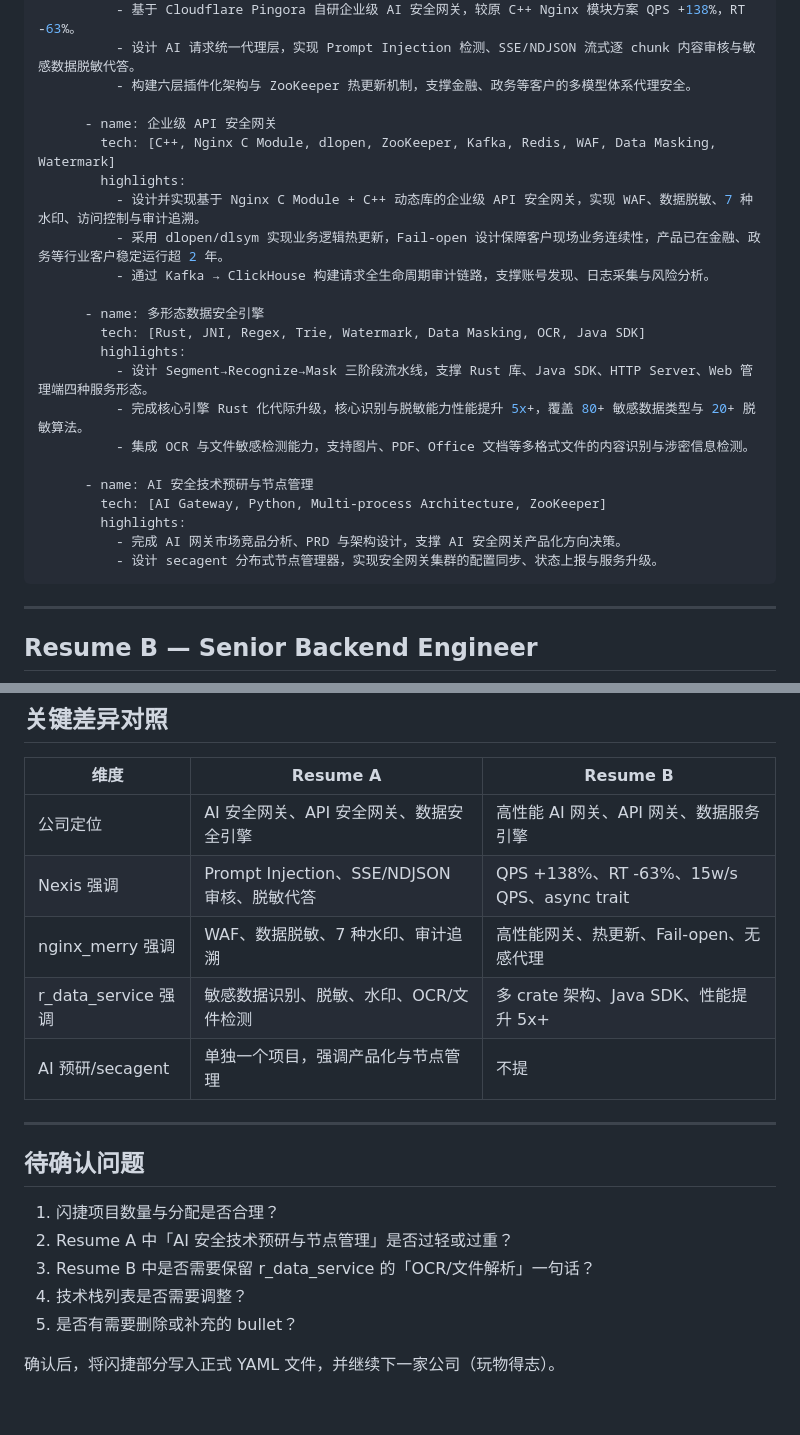
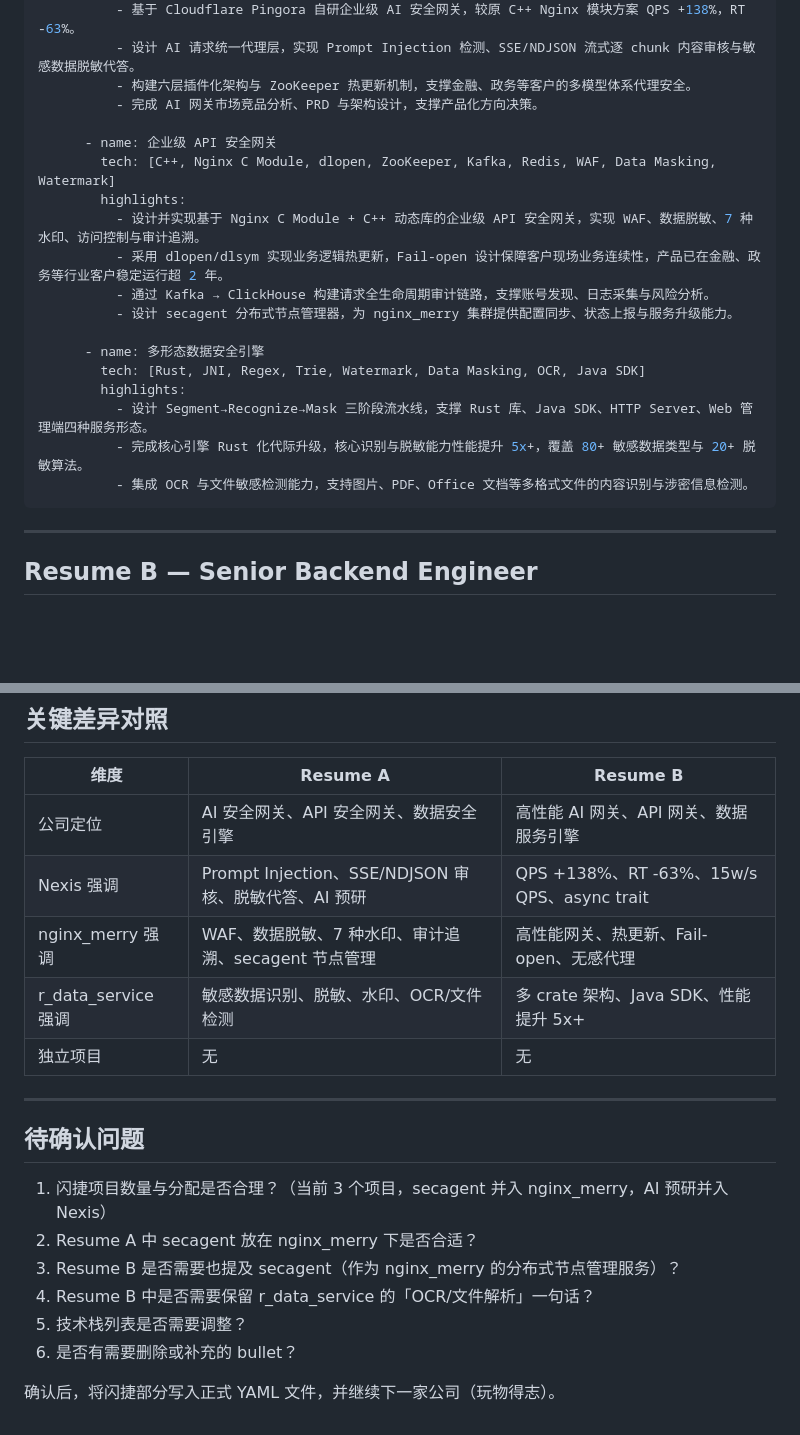
Before and after one commit to kumustone/resume, a Markdown page: review/phase-6-shanjie.md, 2 parts joined by grey strips. Drawn GitHub-style; blank space fills up the shorter version.

Commit message:
docs: 修正 Phase 6 闪捷结构 — secagent 并入 nginx_merry，AI 预研并入 Nexis

````diff
--- a/review/phase-6-shanjie.md
+++ b/review/phase-6-shanjie.md
@@ -24,6 +24,7 @@ experience:
           - 基于 Cloudflare Pingora 自研企业级 AI 安全网关，较原 C++ Nginx 模块方案 QPS +138%，RT -63%。
           - 设计 AI 请求统一代理层，实现 Prompt Injection 检测、SSE/NDJSON 流式逐 chunk 内容审核与敏感数据脱敏代答。
           - 构建六层插件化架构与 ZooKeeper 热更新机制，支撑金融、政务等客户的多模型体系代理安全。
+          - 完成 AI 网关市场竞品分析、PRD 与架构设计，支撑产品化方向决策。
 
       - name: 企业级 API 安全网关
         tech: [C++, Nginx C Module, dlopen, ZooKeeper, Kafka, Redis, WAF, Data Masking, Watermark]
@@ -31,6 +32,7 @@ experience:
           - 设计并实现基于 Nginx C Module + C++ 动态库的企业级 API 安全网关，实现 WAF、数据脱敏、7 种水印、访问控制与审计追溯。
           - 采用 dlopen/dlsym 实现业务逻辑热更新，Fail-open 设计保障客户现场业务连续性，产品已在金融、政务等行业客户稳定运行超 2 年。
           - 通过 Kafka → ClickHouse 构建请求全生命周期审计链路，支撑账号发现、日志采集与风险分析。
+          - 设计 secagent 分布式节点管理器，为 nginx_merry 集群提供配置同步、状态上报与服务升级能力。
 
       - name: 多形态数据安全引擎
         tech: [Rust, JNI, Regex, Trie, Watermark, Data Masking, OCR, Java SDK]
@@ -38,12 +40,6 @@ experience:
           - 设计 Segment→Recognize→Mask 三阶段流水线，支撑 Rust 库、Java SDK、HTTP Server、Web 管理端四种服务形态。
           - 完成核心引擎 Rust 化代际升级，核心识别与脱敏能力性能提升 5x+，覆盖 80+ 敏感数据类型与 20+ 脱敏算法。
           - 集成 OCR 与文件敏感检测能力，支持图片、PDF、Office 文档等多格式文件的内容识别与涉密信息检测。
-
-      - name: AI 安全技术预研与节点管理
-        tech: [AI Gateway, Python, Multi-process Architecture, ZooKeeper]
-        highlights:
-          - 完成 AI 网关市场竞品分析、PRD 与架构设计，支撑 AI 安全网关产品化方向决策。
-          - 设计 secagent 分布式节点管理器，实现安全网关集群的配置同步、状态上报与服务升级。
 ```
 
 ---
@@ -86,19 +82,20 @@ experience:
 | 维度 | Resume A | Resume B |
 |------|---------|---------|
 | 公司定位 | AI 安全网关、API 安全网关、数据安全引擎 | 高性能 AI 网关、API 网关、数据服务引擎 |
-| Nexis 强调 | Prompt Injection、SSE/NDJSON 审核、脱敏代答 | QPS +138%、RT -63%、15w/s QPS、async trait |
-| nginx_merry 强调 | WAF、数据脱敏、7 种水印、审计追溯 | 高性能网关、热更新、Fail-open、无感代理 |
+| Nexis 强调 | Prompt Injection、SSE/NDJSON 审核、脱敏代答、AI 预研 | QPS +138%、RT -63%、15w/s QPS、async trait |
+| nginx_merry 强调 | WAF、数据脱敏、7 种水印、审计追溯、secagent 节点管理 | 高性能网关、热更新、Fail-open、无感代理 |
 | r_data_service 强调 | 敏感数据识别、脱敏、水印、OCR/文件检测 | 多 crate 架构、Java SDK、性能提升 5x+ |
-| AI 预研/secagent | 单独一个项目，强调产品化与节点管理 | 不提 |
+| 独立项目 | 无 | 无 |
 
 ---
 
 ## 待确认问题
 
-1. 闪捷项目数量与分配是否合理？
-2. Resume A 中「AI 安全技术预研与节点管理」是否过轻或过重？
-3. Resume B 中是否需要保留 r_data_service 的「OCR/文件解析」一句话？
-4. 技术栈列表是否需要调整？
-5. 是否有需要删除或补充的 bullet？
+1. 闪捷项目数量与分配是否合理？（当前 3 个项目，secagent 并入 nginx_merry，AI 预研并入 Nexis）
+2. Resume A 中 secagent 放在 nginx_merry 下是否合适？
+3. Resume B 是否需要也提及 secagent（作为 nginx_merry 的分布式节点管理服务）？
+4. Resume B 中是否需要保留 r_data_service 的「OCR/文件解析」一句话？
+5. 技术栈列表是否需要调整？
+6. 是否有需要删除或补充的 bullet？
 
 确认后，将闪捷部分写入正式 YAML 文件，并继续下一家公司（玩物得志）。
````
